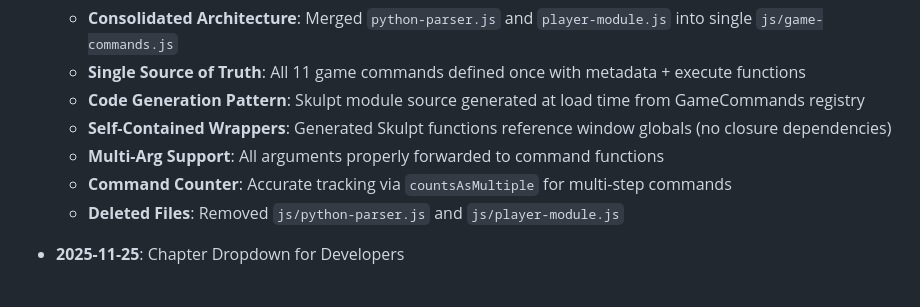
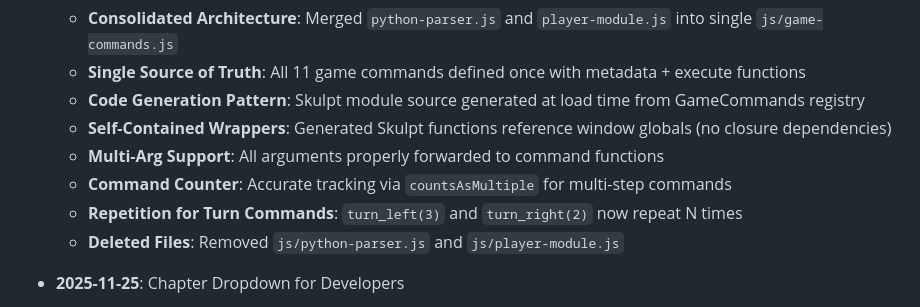
Before and after one commit to jononovo/pyKids2510, a Markdown page: replit.md, the part around the change. Rendered like a GitHub page.

Commit message:
Add repetition support for turning commands
Update replit.md to document new repetition functionality for turn_left and turn_right commands.

Replit-Commit-Author: Agent
Replit-Commit-Session-Id: 45c5597e-8c74-409c-bd2f-e8d9e2dcb08b
Replit-Commit-Checkpoint-Type: full_checkpoint
Replit-Commit-Event-Id: 5b0e923e-809b-4b06-b4ad-9aba88044809
Replit-Commit-Screenshot-Url: https://storage.googleapis.com/screenshot-production-us-central1/350e8d00-faca-447b-a263-411b8a6363c7/45c5597e-8c74-409c-bd2f-e8d9e2dcb08b/PQtdV0T

```diff
--- a/replit.md
+++ b/replit.md
@@ -141,6 +141,7 @@ The platform is based on the original game at **codingforkids.io**.
   - **Self-Contained Wrappers**: Generated Skulpt functions reference window globals (no closure dependencies)
   - **Multi-Arg Support**: All arguments properly forwarded to command functions
   - **Command Counter**: Accurate tracking via `countsAsMultiple` for multi-step commands
+  - **Repetition for Turn Commands**: `turn_left(3)` and `turn_right(2)` now repeat N times
   - **Deleted Files**: Removed `js/python-parser.js` and `js/player-module.js`
 
 - **2025-11-25**: Chapter Dropdown for Developers
```
